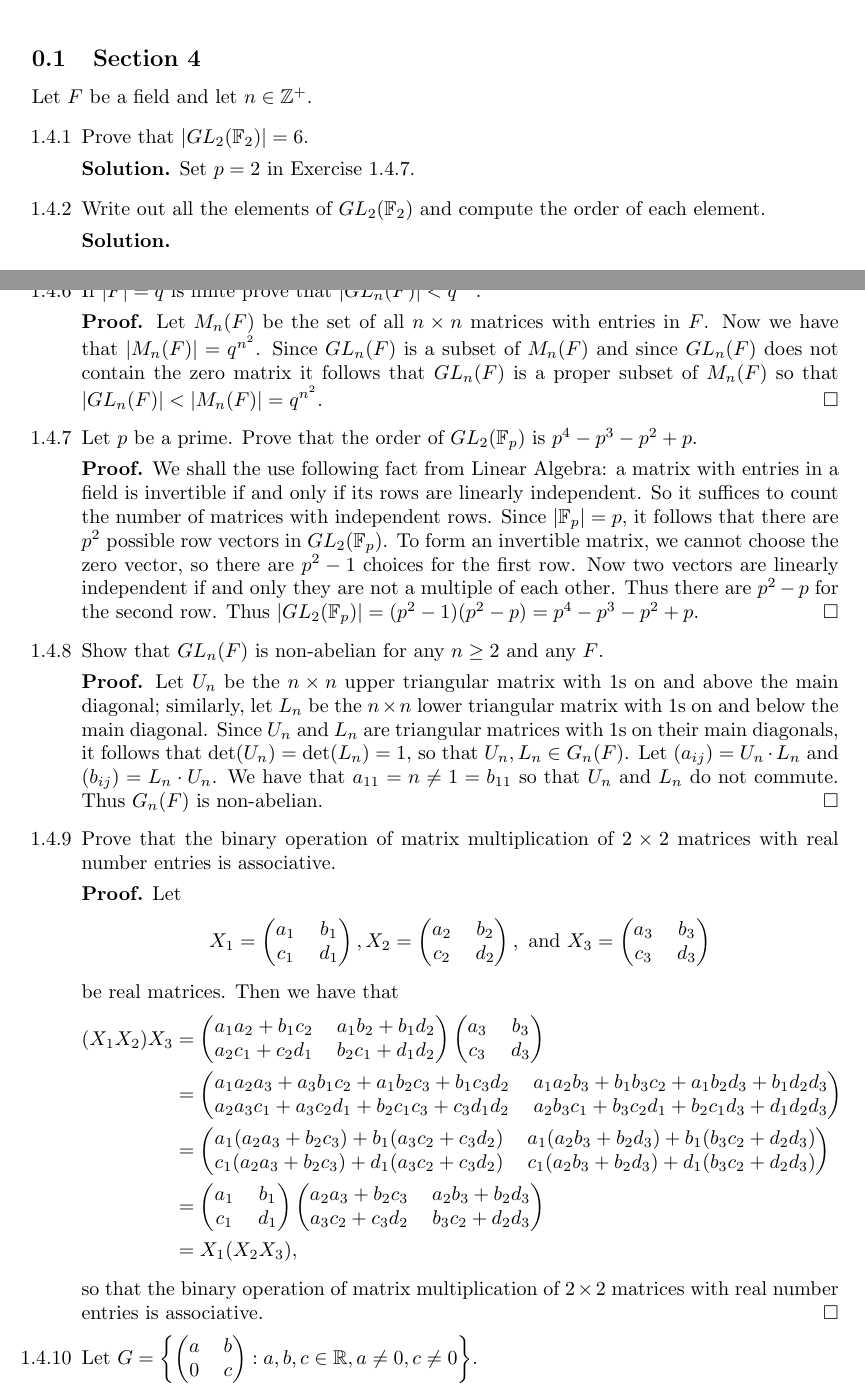
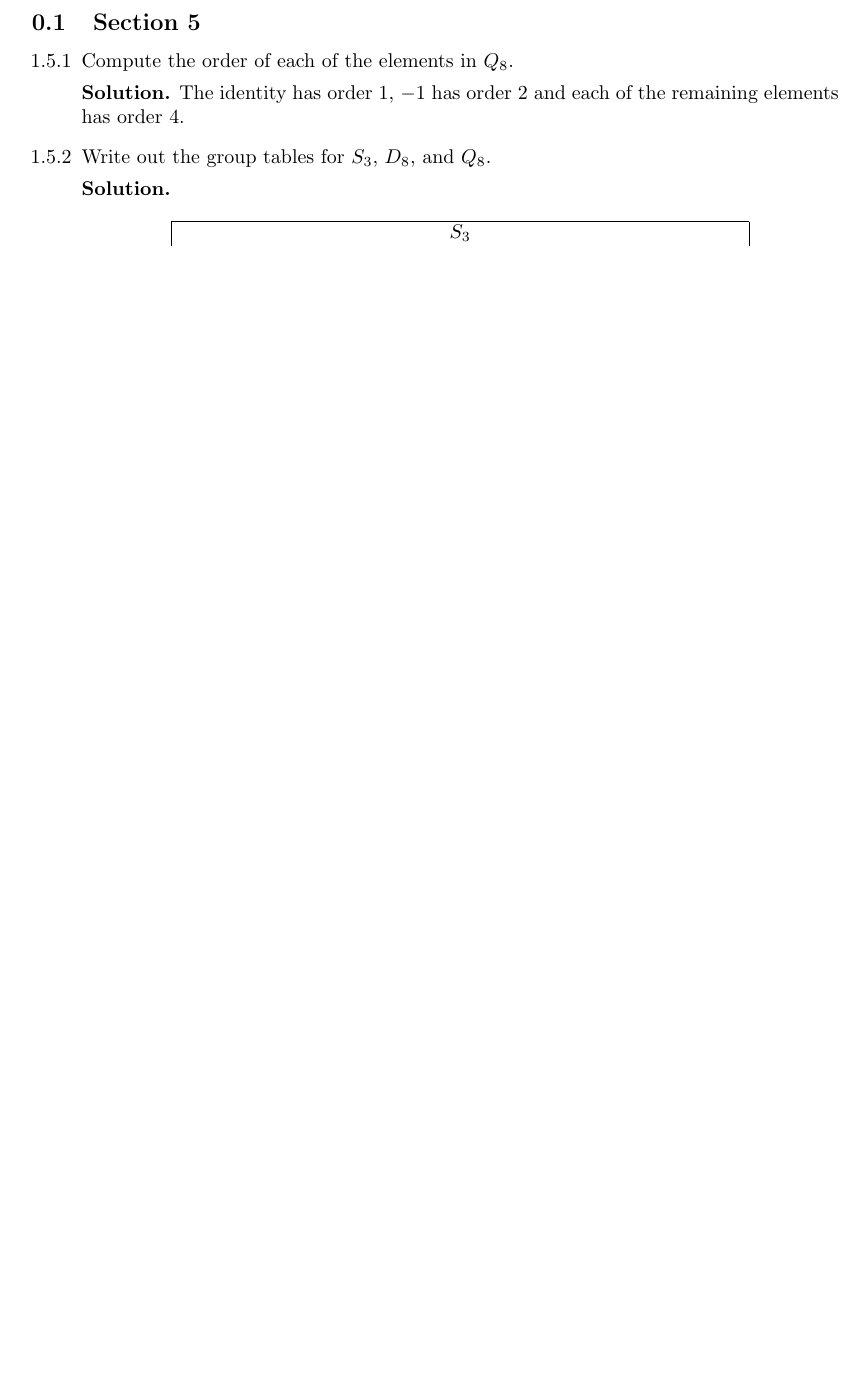
Before and after one commit to okonoboh/exercises, a LaTeX document (mathematics/algebra/dummit_foote_3e/main.tex, which reads mathematics/algebra/dummit_foote_3e/chapters/1/5.tex): two parts of pages 1 and 2 of 5 before the commit and part of the page after it, the two joined at a grey line, cut so that both start at the same text, the shorter picture padded with empty space. Compiled offline with pdfLaTeX.

Commit message:
DF 1.5.2

```diff
--- /dev/null
+++ b/mathematics/algebra/dummit_foote_3e/chapters/1/5.tex
@@ -0,0 +1,13 @@
+\begin{enumerate}
+%%%%%%%%%%%%%%%%%%%%%%%%%%%%%%%%%%%%%1.5.1%%%%%%%%%%%%%%%%%%%%%%%%%%%%%%%%%%%%%%
+   \item[1.5.1]   Compute the order of each of the elements in $Q_8$.
+
+      \textbf{Solution.} The identity has order 1, $-1$ has order 2 and each of
+      the remaining elements has order 4.
+%%%%%%%%%%%%%%%%%%%%%%%%%%%%%%%%%%%%%1.5.2%%%%%%%%%%%%%%%%%%%%%%%%%%%%%%%%%%%%%%
+   \item[1.5.2]   Write out the group tables for $S_3$, $D_8$, and $Q_8$.
+
+      \textbf{Solution.}
+      \begin{center}
+         \begin{tabular}{@{}|c|c|c|c|c|c|c|@{}} \hline
+            \multicolumn{7}{|c|}{$S_3$} \\ \hline
@@ -0,0 +21 @@
+         \end{tabular}
--- a/mathematics/algebra/dummit_foote_3e/main.tex
+++ b/mathematics/algebra/dummit_foote_3e/main.tex
@@ -56,7 +56,9 @@
          \input{chapters/1/3}
       \subsection{Section 4}
          \input{chapters/1/4}
+      \subsection{Section 5}
+         \input{chapters/1/5}
 \end{comment}
-   \subsection{Section 4}
-      \input{chapters/1/4}
+   \subsection{Section 5}
+      \input{chapters/1/5}
 \end{document}
```
Also changed, not shown: mathematics/algebra/dummit_foote_3e/chapters/1/5.tex (11 more changed lines).
